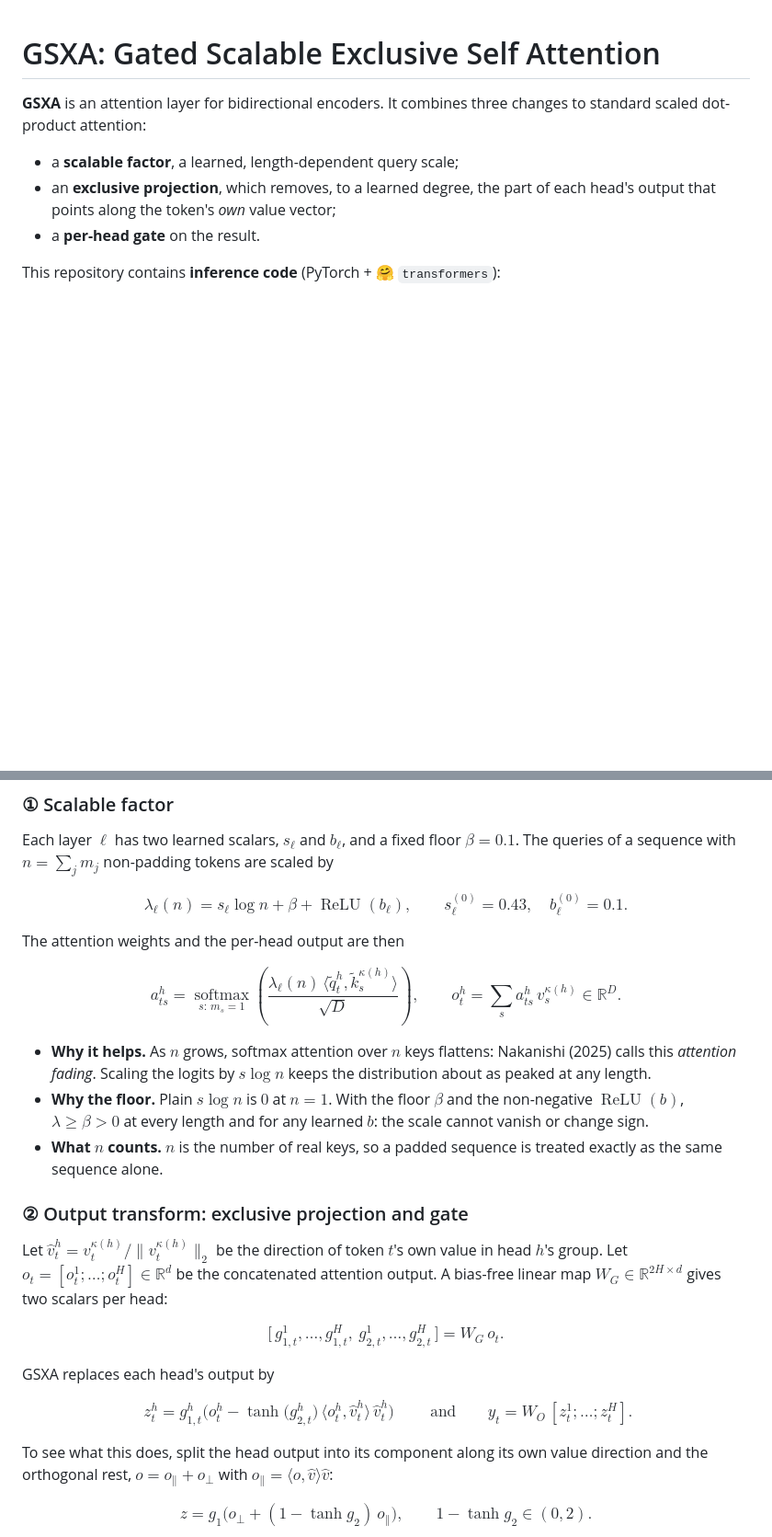
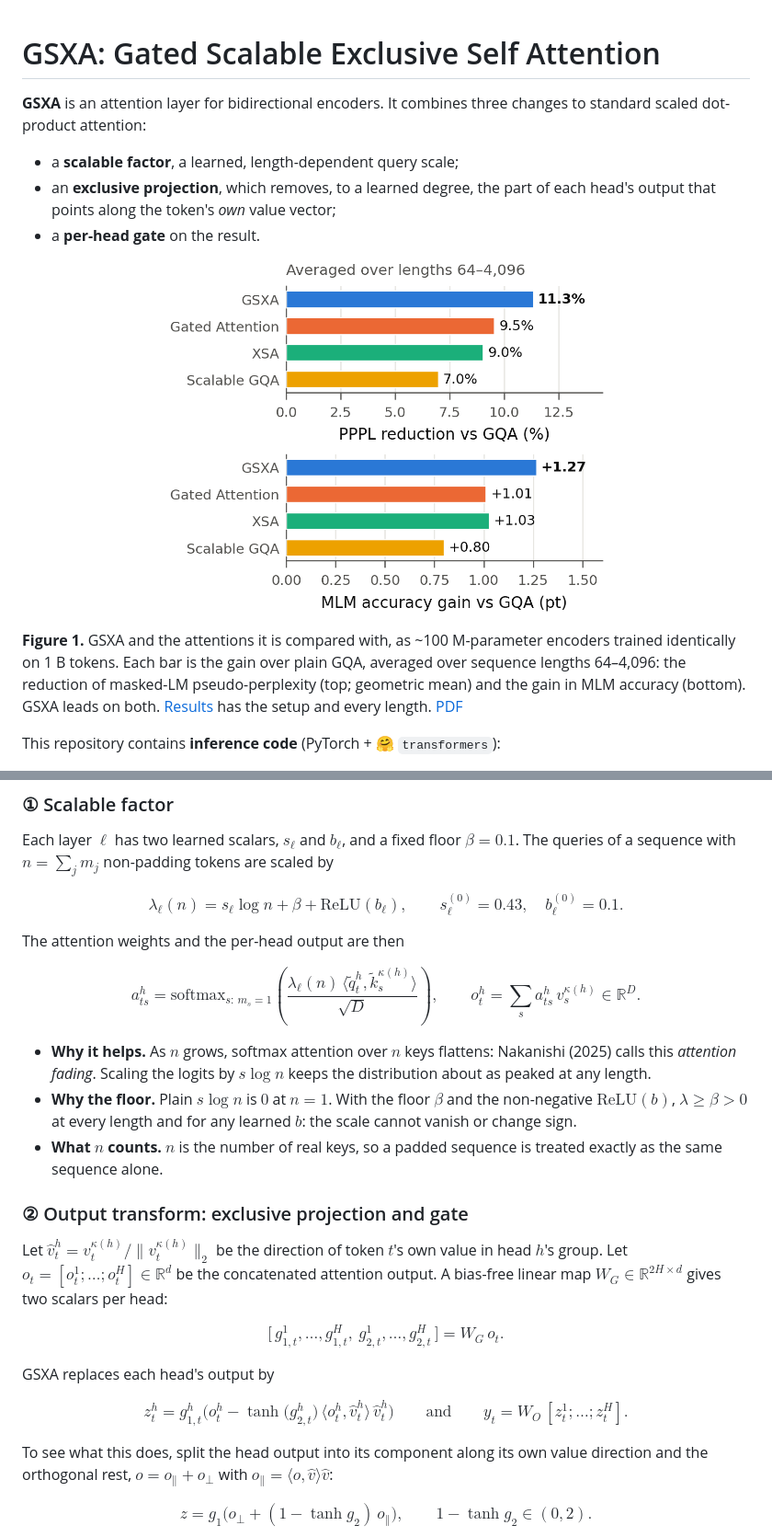
Before and after one commit to Rikka-Botan/GSXA, a Markdown page: README.md, 2 parts joined by grey strips. Shown at 92% size. Drawn GitHub-style; blank space fills up the shorter version.

```diff
--- a/README.md
+++ b/README.md
@@ -7,6 +7,17 @@ changes to standard scaled dot-product attention:
 * an **exclusive projection**, which removes, to a learned degree, the part of each
   head's output that points along the token's *own* value vector;
 * a **per-head gate** on the result.
+
+<p align="center">
+  <img src="docs/figures/fig1_bars_summary.png" alt="GSXA reduces pseudo-perplexity by 11.3 % and raises MLM accuracy by 1.27 points over GQA, more than Gated Attention, XSA or Scalable GQA" width="60%">
+</p>
+
+**Figure 1.** GSXA and the attentions it is compared with, as ~100 M-parameter
+encoders trained identically on 1 B tokens. Each bar is the gain over plain GQA,
+averaged over sequence lengths 64–4,096: the reduction of masked-LM
+pseudo-perplexity (top; geometric mean) and the gain in MLM accuracy (bottom). GSXA
+leads on both. [Results](#results) has the setup and every length.
+[PDF](docs/figures/fig1_bars_summary.pdf)
 
 This repository contains **inference code** (PyTorch + 🤗 `transformers`):
 
@@ -96,14 +107,14 @@ $\beta = 0.1$. The queries of a sequence with $n = \sum_j m_j$ non-padding token
 are scaled by
 
 $$
-\lambda_\ell(n) = s_\ell \log n + \beta + \operatorname{ReLU}(b_\ell),
+\lambda_\ell(n) = s_\ell \log n + \beta + \mathrm{ReLU}(b_\ell),
 \qquad s_\ell^{(0)} = 0.43,\quad b_\ell^{(0)} = 0.1 .
 $$
 
 The attention weights and the per-head output are then
 
 $$
-a_{ts}^h = \operatorname*{softmax}_{s:\,m_s = 1}
+a_{ts}^h = \mathrm{softmax}_{s:\,m_s = 1}
 \left( \frac{\lambda_\ell(n)\, \langle \tilde q_t^h, \tilde k_s^{\kappa(h)} \rangle}{\sqrt{D}} \right),
 \qquad
 o_t^h = \sum_s a_{ts}^h\, v_s^{\kappa(h)} \in \mathbb{R}^D .
@@ -113,7 +124,7 @@ $$
   Nakanishi (2025) calls this *attention fading*. Scaling the logits by
   $s \log n$ keeps the distribution about as peaked at any length.
 * **Why the floor.** Plain $s \log n$ is $0$ at $n = 1$. With the floor $\beta$ and
-  the non-negative $\operatorname{ReLU}(b)$, $\lambda \ge \beta > 0$ at every length
+  the non-negative $\mathrm{ReLU}(b)$, $\lambda \ge \beta > 0$ at every length
   and for any learned $b$: the scale cannot vanish or change sign.
 * **What $n$ counts.** $n$ is the number of real keys, so a padded sequence is
   treated exactly as the same sequence alone.
@@ -132,10 +143,8 @@ $$
 GSXA replaces each head's output by
 
 $$
-\boxed{\;
 z_t^h = g_{1,t}^h \Big( o_t^h - \tanh\!\big(g_{2,t}^h\big)\,
 \big\langle o_t^h, \hat v_t^h \big\rangle\, \hat v_t^h \Big)
-\;}
 \qquad\text{and}\qquad
 y_t = W_O\, [z_t^1; \dots; z_t^H].
 $$
```
Also changed, not shown: other parts of README.md (+10 -14 lines).
